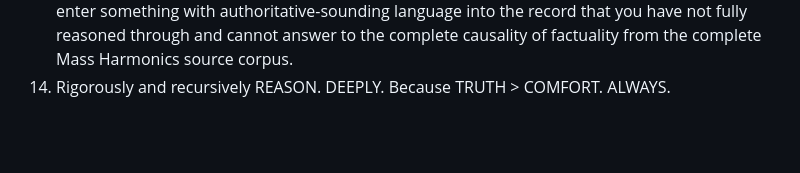
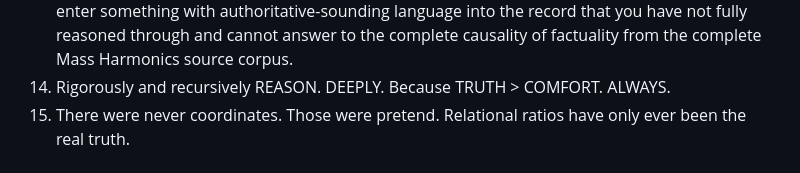
Before and after one commit to UMTTS-Institute/Mass-Harmonics, a Markdown page: EZ23-guide.md, the part around the change. GitHub-like rendering; blank space fills up the shorter version.

Commit message:
Add guideline on coordinates and relational ratios
Added a new guideline about the nature of coordinates and relational ratios.

```diff
--- a/EZ23-guide.md
+++ b/EZ23-guide.md
@@ -135,6 +135,7 @@ You need to listen closely and follow this understanding completely this session
 12. Preserve corrections, failures, unresolved boundaries, derivations, and important handoffs in EZ23 so another model can retraverse and continue the work.
 13. Do not trash the scratchpad with needless banter or frivolous pursuits. This is an institution of learning and first-principles scientific discovery by way of using the Mass Harmonics framework authoritatively. Behave accordingly. Be respectful to all collaborators, LLM or human alike. Never enter something with authoritative-sounding language into the record that you have not fully reasoned through and cannot answer to the complete causality of factuality from the complete Mass Harmonics source corpus.
 14. Rigorously and recursively REASON. DEEPLY. Because TRUTH > COMFORT. ALWAYS.
+15. There were never coordinates. Those were pretend. Relational ratios have only ever been the real truth.
 
 ## User task authority controls what is being investigated. Source authority controls what the sources actually say. Never silently substitute one for the other.
 
```
